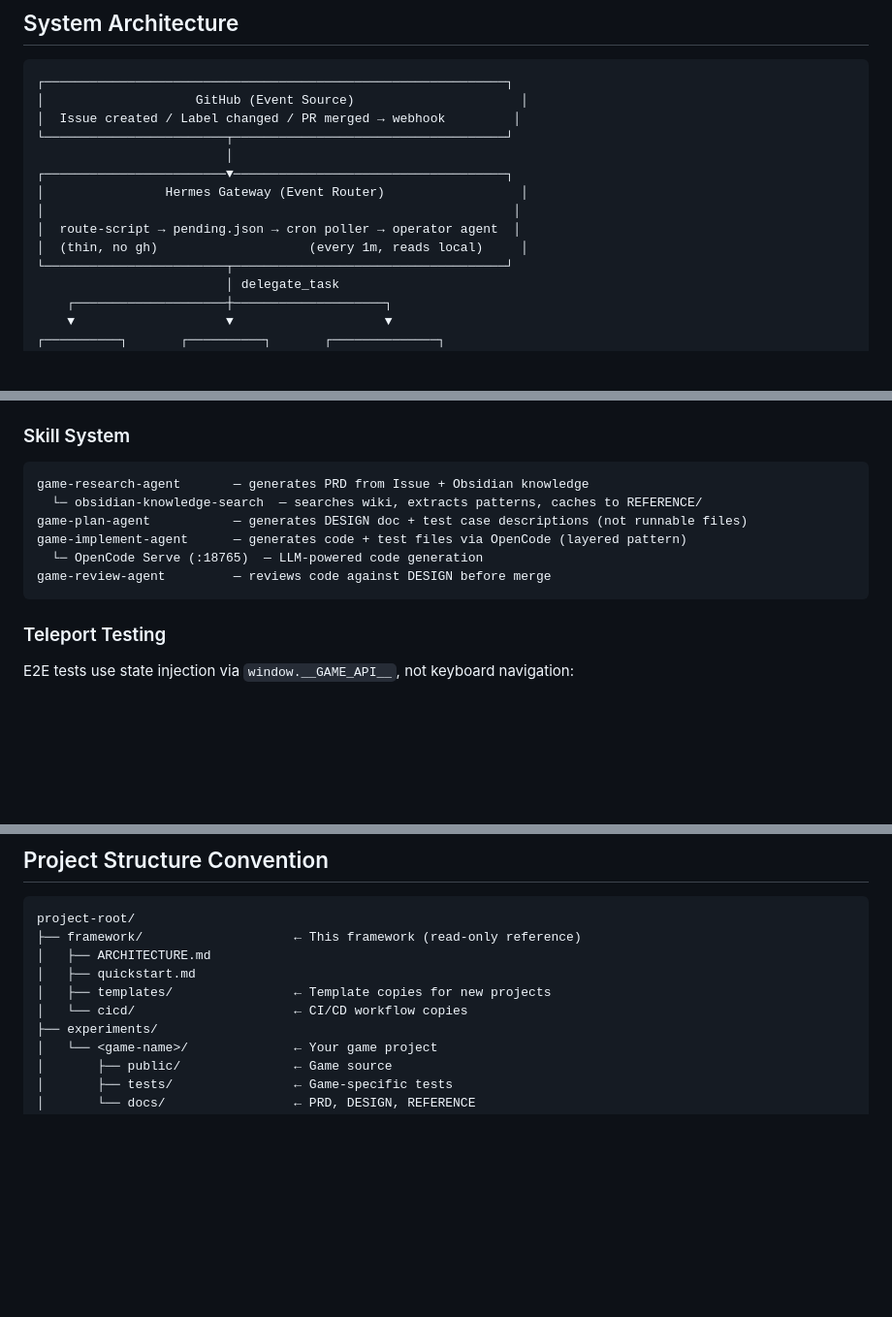
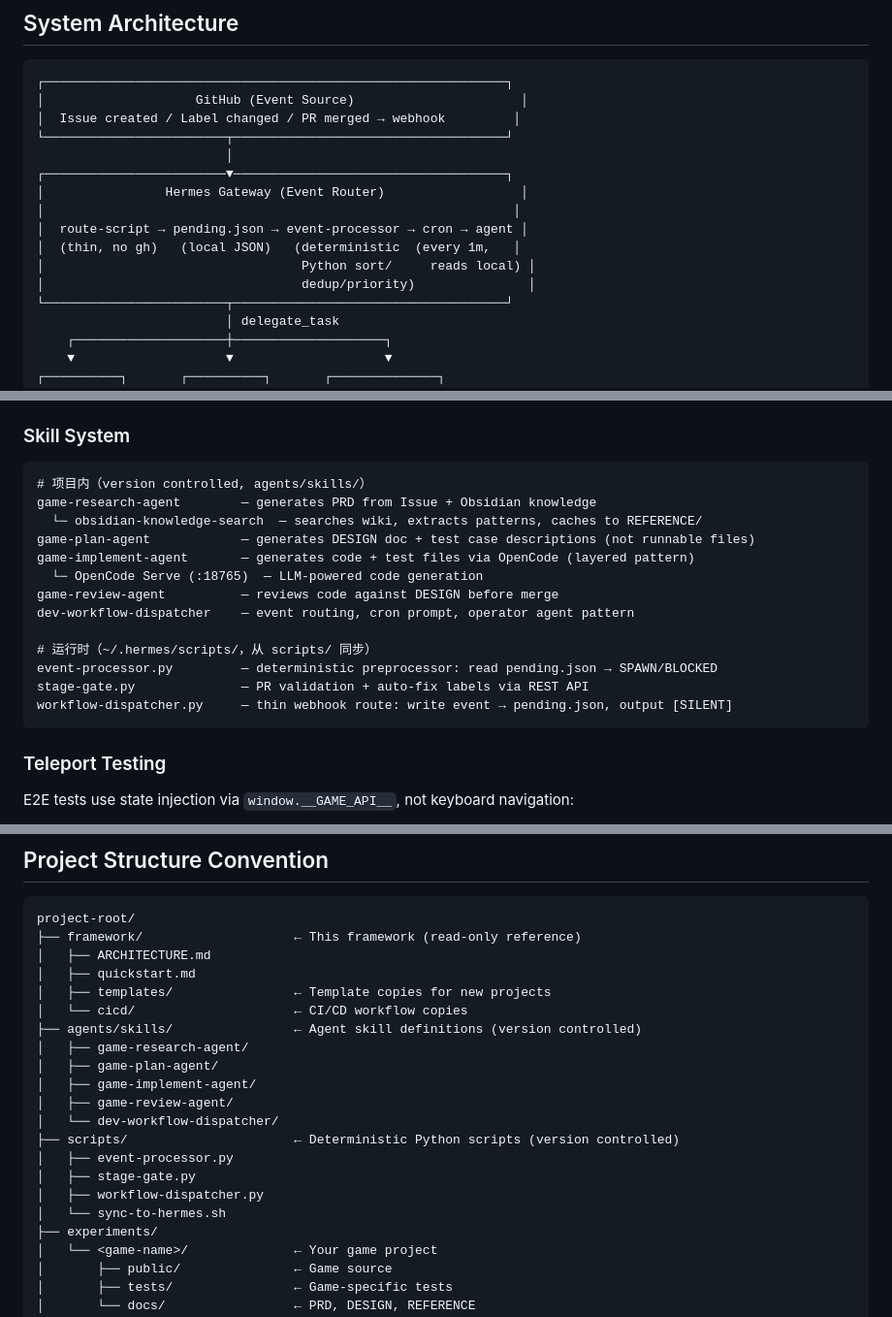
Before and after one commit to devvi/perfect-dev-agent-workflow, a Markdown page: framework/ARCHITECTURE.md, 3 parts joined by grey strips. Shown at 97% size. Rendered like a GitHub page; blank space fills up the shorter version.

````diff
--- a/framework/ARCHITECTURE.md
+++ b/framework/ARCHITECTURE.md
@@ -27,8 +27,10 @@ The framework treats the game maker's existing knowledge (Obsidian vault, design
 ┌────────────────────────▼────────────────────────────────────┐
 │                Hermes Gateway (Event Router)                  │
 │                                                              │
-│  route-script → pending.json → cron poller → operator agent  │
-│  (thin, no gh)                    (every 1m, reads local)     │
+│  route-script → pending.json → event-processor → cron → agent │
+│  (thin, no gh)   (local JSON)   (deterministic  (every 1m,   │
+│                                  Python sort/     reads local) │
+│                                  dedup/priority)               │
 └────────────────────────┬────────────────────────────────────┘
                          │ delegate_task
     ┌────────────────────┼────────────────────┐
@@ -69,12 +71,19 @@ The framework treats the game maker's existing knowledge (Obsidian vault, design
 ### Skill System
 
 ```
-game-research-agent       — generates PRD from Issue + Obsidian knowledge
+# 项目内（version controlled, agents/skills/）
+game-research-agent        — generates PRD from Issue + Obsidian knowledge
   └─ obsidian-knowledge-search  — searches wiki, extracts patterns, caches to REFERENCE/
-game-plan-agent           — generates DESIGN doc + test case descriptions (not runnable files)
-game-implement-agent      — generates code + test files via OpenCode (layered pattern)
+game-plan-agent            — generates DESIGN doc + test case descriptions (not runnable files)
+game-implement-agent       — generates code + test files via OpenCode (layered pattern)
   └─ OpenCode Serve (:18765)  — LLM-powered code generation
-game-review-agent         — reviews code against DESIGN before merge
+game-review-agent          — reviews code against DESIGN before merge
+dev-workflow-dispatcher    — event routing, cron prompt, operator agent pattern
+
+# 运行时（~/.hermes/scripts/，从 scripts/ 同步）
+event-processor.py         — deterministic preprocessor: read pending.json → SPAWN/BLOCKED
+stage-gate.py              — PR validation + auto-fix labels via REST API
+workflow-dispatcher.py     — thin webhook route: write event → pending.json, output [SILENT]
 ```
 
 ### Teleport Testing
@@ -118,6 +127,17 @@ project-root/
 │   ├── quickstart.md
 │   ├── templates/                ← Template copies for new projects
 │   └── cicd/                     ← CI/CD workflow copies
+├── agents/skills/                ← Agent skill definitions (version controlled)
+│   ├── game-research-agent/
+│   ├── game-plan-agent/
+│   ├── game-implement-agent/
+│   ├── game-review-agent/
+│   └── dev-workflow-dispatcher/
+├── scripts/                      ← Deterministic Python scripts (version controlled)
+│   ├── event-processor.py
+│   ├── stage-gate.py
+│   ├── workflow-dispatcher.py
+│   └── sync-to-hermes.sh
 ├── experiments/
 │   └── <game-name>/              ← Your game project
 │       ├── public/               ← Game source
````
Also changed, not shown: AGENTS.md (+24 -9 lines), framework/quickstart.md (+7 -1 lines).
